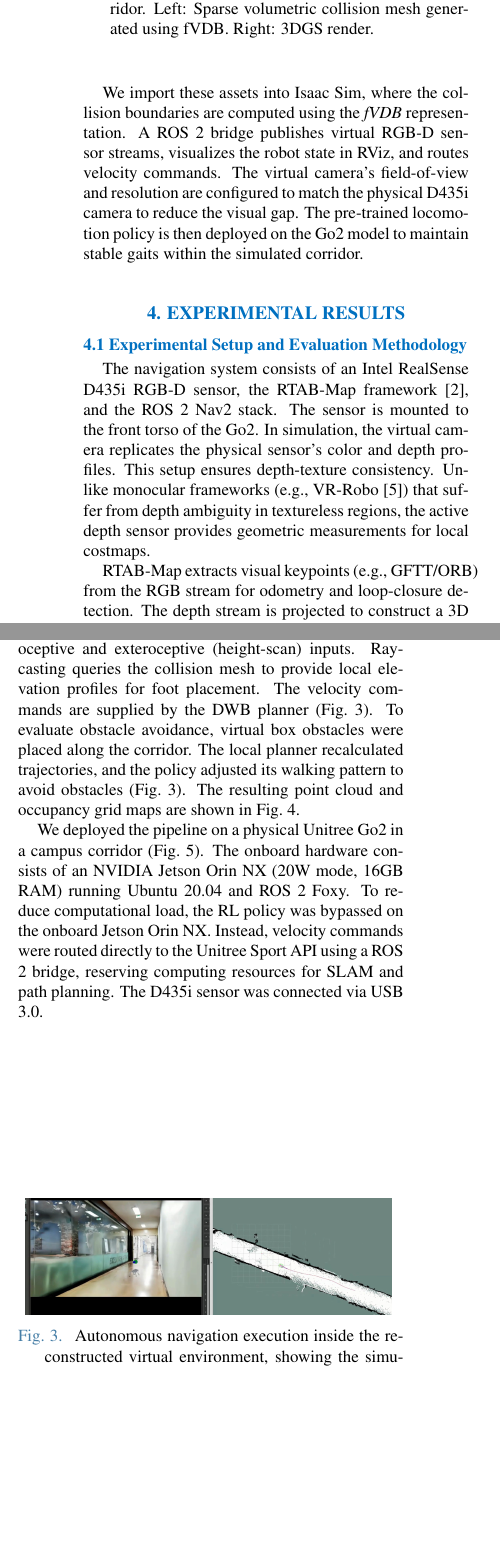
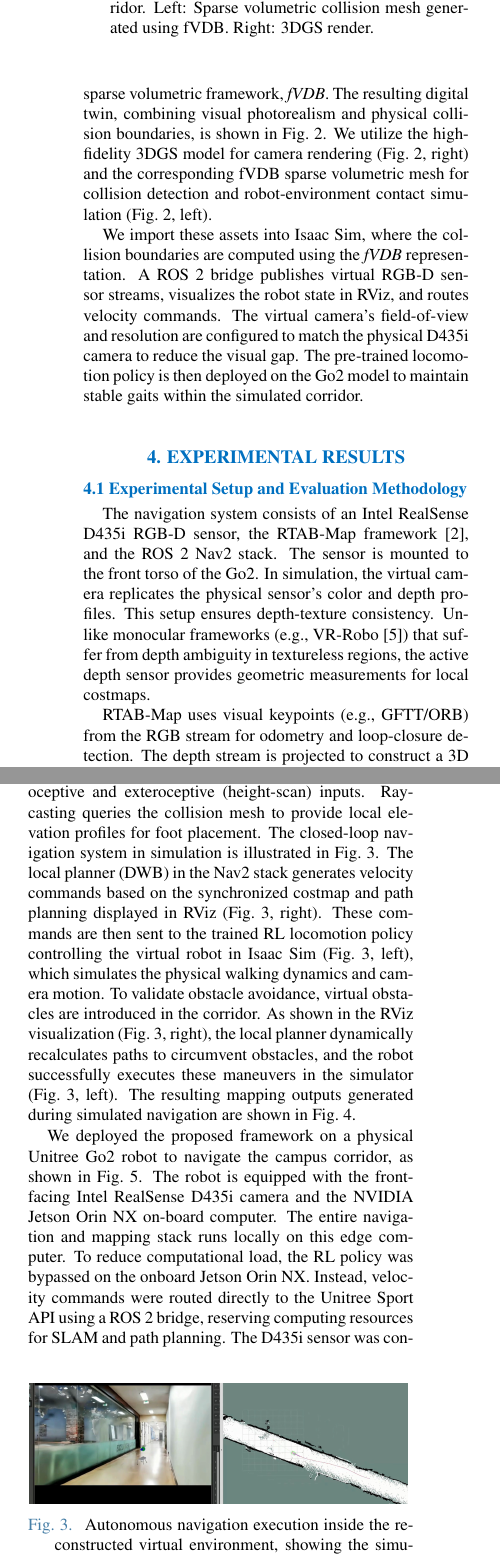
Before and after one commit to CGV-HGU/isaac-go2-ros2, a LaTeX document (ICCAS/main.tex): two parts of the columns of page 3 of 4, joined at a grey line, cut so that both start at the same text, the shorter picture padded with empty space. Compiled offline with pdfLaTeX.

Commit message:
Update paper title, figure sizes, and citations to address feedback

```diff
--- a/ICCAS/main.tex
+++ b/ICCAS/main.tex
@@ -92,7 +92,7 @@ where:
 \end{itemize}
 
 \subsection{3DGS Environment Construction \& Agent Deployment}
-We capture corridor images using a DSLR camera to avoid compression artifacts. These images serve as input to COLMAP for Structure-from-Motion (SfM) to resolve camera poses. Then, a 3DGS \cite{ref4} model is optimized and exported as a USDZ asset for visual rendering, alongside a PLY mesh for coarse geometry. For physical collision modeling, we integrate the scene with NVIDIA's sparse volumetric framework, \textit{fVDB} (Fig.~\ref{fig_3dgs_mesh}).
+We capture corridor images using a DSLR camera to avoid compression artifacts. These images serve as input to COLMAP for Structure-from-Motion (SfM) to resolve camera poses. Then, a 3DGS \cite{ref4} model is optimized and exported as a USDZ asset for visual rendering, alongside a PLY mesh for coarse geometry. For physical collision modeling, we integrate the scene with NVIDIA's sparse volumetric framework, \textit{fVDB}. The resulting digital twin, combining visual photorealism and physical collision boundaries, is shown in Fig.~\ref{fig_3dgs_mesh}. We utilize the high-fidelity 3DGS model for camera rendering (Fig.~\ref{fig_3dgs_mesh}, right) and the corresponding fVDB sparse volumetric mesh for collision detection and robot-environment contact simulation (Fig.~\ref{fig_3dgs_mesh}, left).
 
 \begin{figure}[!t]
 \begin{center}
@@ -109,7 +109,7 @@ We import these assets into Isaac Sim, where the collision boundaries are comput
 
 The navigation system consists of an Intel RealSense D435i RGB-D sensor, the RTAB-Map framework \cite{ref2}, and the ROS 2 Nav2 stack. The sensor is mounted to the front torso of the Go2. In simulation, the virtual camera replicates the physical sensor's color and depth profiles. This setup ensures depth-texture consistency. Unlike monocular frameworks (e.g., \mbox{VR-Robo} \cite{ref5}) that suffer from depth ambiguity in textureless regions, the active depth sensor provides geometric measurements for local costmaps.
 
-RTAB-Map extracts visual keypoints (e.g., GFTT/ORB) from the RGB stream for odometry and loop-closure detection. The depth stream is projected to construct a 3D octomap and a 2D occupancy grid. For low-latency obstacle avoidance, raw depth frames are converted into a pseudo-2D laser scan via the \textit{depthimage\_to\_laserscan} package and published to the \textit{/scan} topic. The Nav2 global planner generates paths on the occupancy grid, while the DWB local planner uses the local costmap to compute steering commands $\mathbf{v}_{cmd}$.
+RTAB-Map uses visual keypoints (e.g., GFTT/ORB) from the RGB stream for odometry and loop-closure detection. The depth stream is projected to construct a 3D octomap and a 2D occupancy grid. For low-latency obstacle avoidance, raw depth frames are converted into a pseudo-2D laser scan via the \textit{depthimage\_to\_}\allowbreak\textit{laserscan} package and published to the \textit{/scan} topic. The Nav2 global planner generates paths on the occupancy grid, while the DWB local planner uses the local costmap to compute steering commands $\mathbf{v}_{cmd}$.
 
 To resolve the coordinate transform (TF) tree discrepancy between the simulator and ROS 2, we implement a custom bridge. Nav2 expects \textit{map} $\rightarrow$ \textit{odom} $\rightarrow$ \textit{base}, whereas Isaac Sim tracks the robot relative to the simulator's \textit{world} frame. Our bridge maps the tree as \textit{map} $\rightarrow$ \textit{odom} $\rightarrow$ \textit{world} $\rightarrow$ \textit{base}, where RTAB-Map publishes the \textit{map} $\rightarrow$ \textit{odom} transform, and Isaac Sim links odometry to the world frame. This enables standard ROS 2 navigation in simulation without modification. The system is evaluated by analyzing mapping consistency and obstacle avoidance success in both the simulated 3DGS corridor and the physical environment under walking-induced camera oscillations, measuring the transferability of the optimized parameters.
 
@@ -118,13 +118,13 @@ We validated the navigation stack in a simulated 3DGS corridor (80~m long, 2.5~m
 
 \begin{figure}[!b]
 \begin{center}
-\includegraphics[width=0.95\linewidth]{figures/fig_sim_nav2.jpg}
+\includegraphics[width=0.98\linewidth]{figures/fig_sim_nav2.jpg}
 \vspace{1.5mm}
 \caption{\label{fig_sim_nav2}Autonomous navigation execution inside the reconstructed virtual environment, showing the simulated quadruped robot in Isaac Sim (left) and path planning/costmap synchronization in RViz (right).}
 \end{center}
 \end{figure}
 
-In simulation, the locomotion policy receives proprioceptive and exteroceptive (height-scan) inputs. Ray-casting queries the collision mesh to provide local elevation profiles for foot placement. The velocity commands are supplied by the DWB planner (Fig.~\ref{fig_sim_nav2}). To evaluate obstacle avoidance, virtual box obstacles were placed along the corridor. The local planner recalculated trajectories, and the policy adjusted its walking pattern to avoid obstacles (Fig.~\ref{fig_sim_nav2}). The resulting point cloud and occupancy grid maps are shown in Fig.~\ref{fig_sim_validation}.
+In simulation, the locomotion policy receives proprioceptive and exteroceptive (height-scan) inputs. Ray-casting queries the collision mesh to provide local elevation profiles for foot placement. The closed-loop navigation system in simulation is illustrated in Fig.~\ref{fig_sim_nav2}. The local planner (DWB) in the Nav2 stack generates velocity commands based on the synchronized costmap and path planning displayed in RViz (Fig.~\ref{fig_sim_nav2}, right). These commands are then sent to the trained RL locomotion policy controlling the virtual robot in Isaac Sim (Fig.~\ref{fig_sim_nav2}, left), which simulates the physical walking dynamics and camera motion. To validate obstacle avoidance, virtual obstacles are introduced in the corridor. As shown in the RViz visualization (Fig.~\ref{fig_sim_nav2}, right), the local planner dynamically recalculates paths to circumvent obstacles, and the robot successfully executes these maneuvers in the simulator (Fig.~\ref{fig_sim_nav2}, left). The resulting mapping outputs generated during simulated navigation are shown in Fig.~\ref{fig_sim_validation}.
 
 \begin{figure}[!b]
 \begin{center}
@@ -136,7 +136,7 @@ In simulation, the locomotion policy receives proprioceptive and exteroceptive (
 \end{center}
 \end{figure}
 
-We deployed the pipeline on a physical Unitree Go2 in a campus corridor (Fig.~\ref{fig_real_deployment}). The onboard hardware consists of an NVIDIA Jetson Orin NX (20W mode, 16GB RAM) running Ubuntu 20.04 and ROS 2 Foxy. To reduce computational load, the RL policy was bypassed on the onboard Jetson Orin NX. Instead, velocity commands were routed directly to the Unitree Sport API using a ROS 2 bridge, reserving computing resources for SLAM and path planning. The D435i sensor was connected via USB 3.0.
+We deployed the proposed framework on a physical Unitree Go2 robot to navigate the campus corridor, as shown in Fig.~\ref{fig_real_deployment}. The robot is equipped with the front-facing Intel RealSense D435i camera and the NVIDIA Jetson Orin NX on-board computer. The entire navigation and mapping stack runs locally on this edge computer. To reduce computational load, the RL policy was bypassed on the onboard Jetson Orin NX. Instead, velocity commands were routed directly to the Unitree Sport API using a ROS 2 bridge, reserving computing resources for SLAM and path planning. The D435i sensor was connected via USB 3.0.
 
 \begin{figure}[!t]
 \begin{center}
```
Also changed, not shown: ICCAS/ICCAS_PhotoReady_0531_Quadruped.pdf, ICCAS/main.tex (15 more changed lines), 1 other file.
